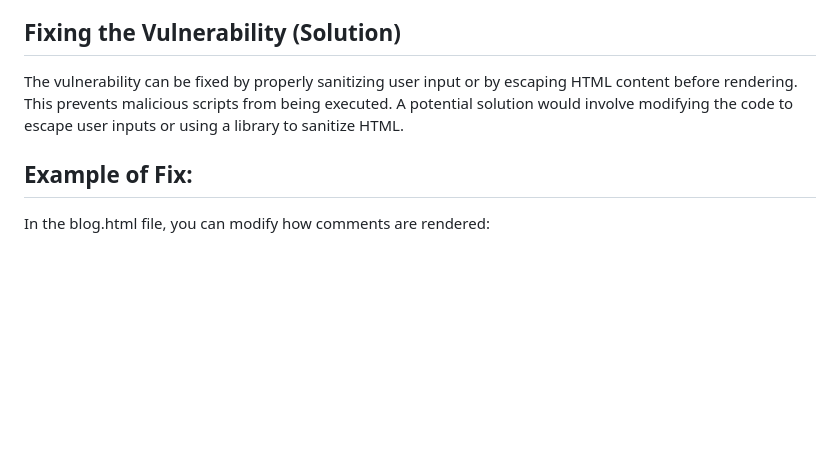
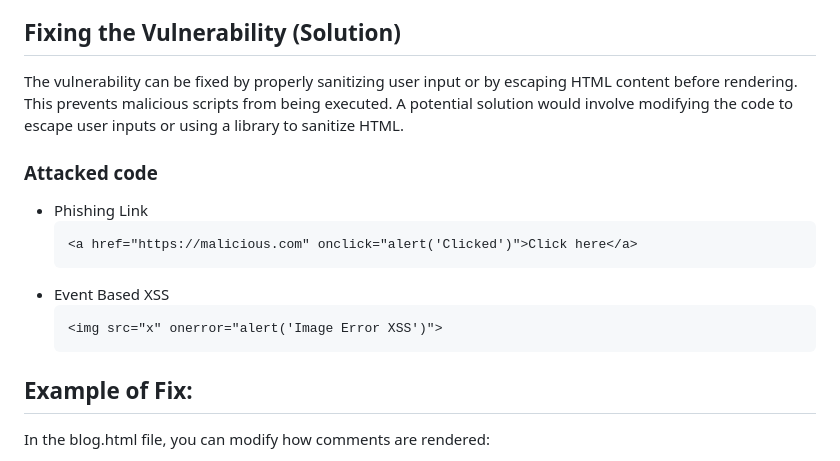
Before and after one commit to Anush2415/XSS-vul, a Markdown page: README.md, the part around the change. Drawn GitHub-style; blank space fills up the shorter version.

````diff
--- a/README.md
+++ b/README.md
@@ -68,6 +68,15 @@ Open your browser and navigate to http://127.0.0.1:5000/. You can now view the b
 ## Fixing the Vulnerability (Solution)
 The vulnerability can be fixed by properly sanitizing user input or by escaping HTML content before rendering. This prevents malicious scripts from being executed. A potential solution would involve modifying the code to escape user inputs or using a library to sanitize HTML.
 
+### Attacked code
+- Phishing Link
+  ```html
+  <a href="https://malicious.com" onclick="alert('Clicked')">Click here</a>
+  ```
+- Event Based XSS
+  ```html
+  <img src="x" onerror="alert('Image Error XSS')">
+  ```
 ## Example of Fix:
 In the blog.html file, you can modify how comments are rendered:
 ```html
````
